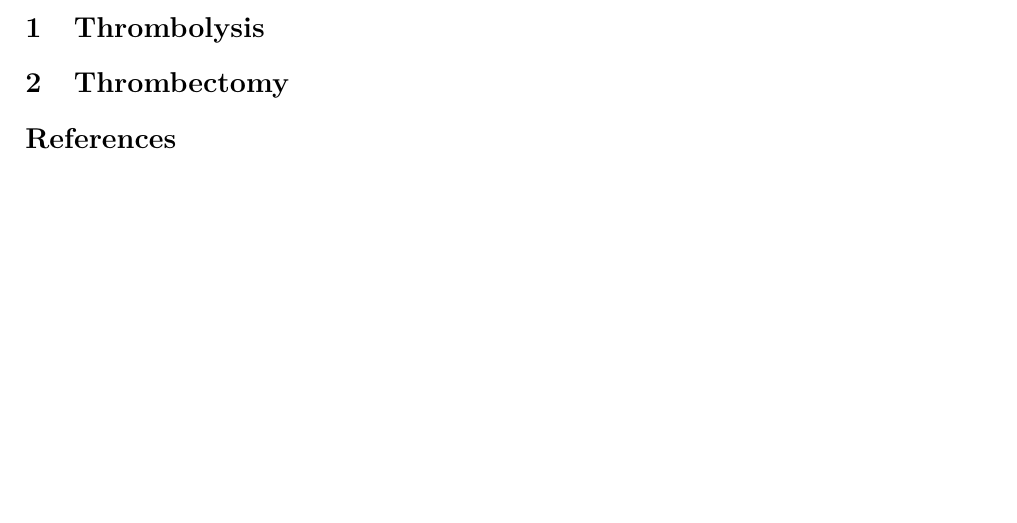
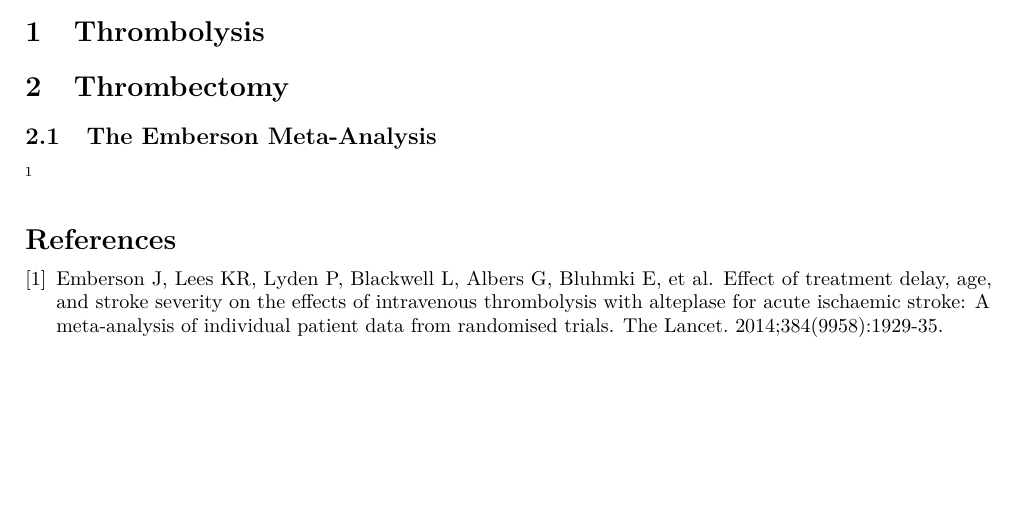
Before and after one commit to samuel-book/stroke_treatment_review, a LaTeX document (main.tex, which reads thrombectomy.tex): part of the page, cut so that both start at the same text. Compiled offline with pdfLaTeX.

```diff
--- a/thrombectomy.tex
+++ b/thrombectomy.tex
@@ -1 +1,5 @@
 \section{Thrombectomy}
+
+\subsection{The Emberson Meta-Analysis}
+
+\cite{emberson_effect_2014}
```
Also changed, not shown: main.tex (+1 -1 lines).
